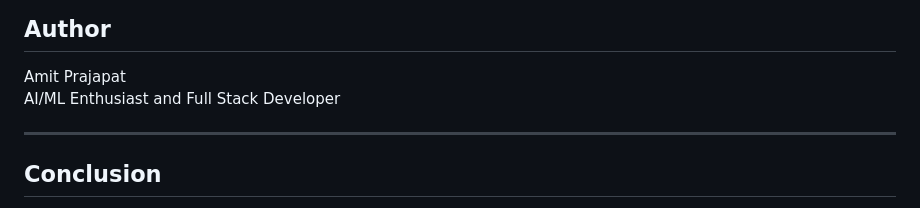
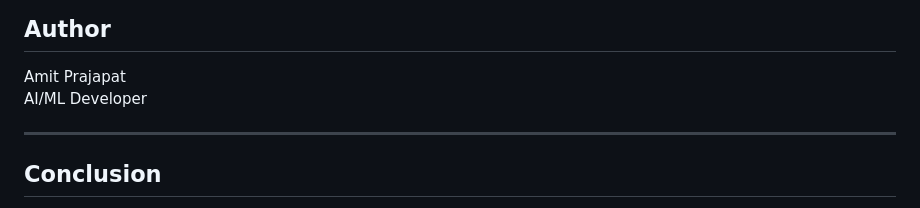
Before and after one commit to amitprajapati08/SentiCuriefy, a Markdown page: README.md, the part around the change. GitHub-like rendering.

Commit message:
Update author description in README.md

```diff
--- a/README.md
+++ b/README.md
@@ -127,7 +127,7 @@ python app.py
 
 ## Author
 Amit Prajapat
-AI/ML Enthusiast and Full Stack Developer
+AI/ML Developer
 
 ---
 
```
